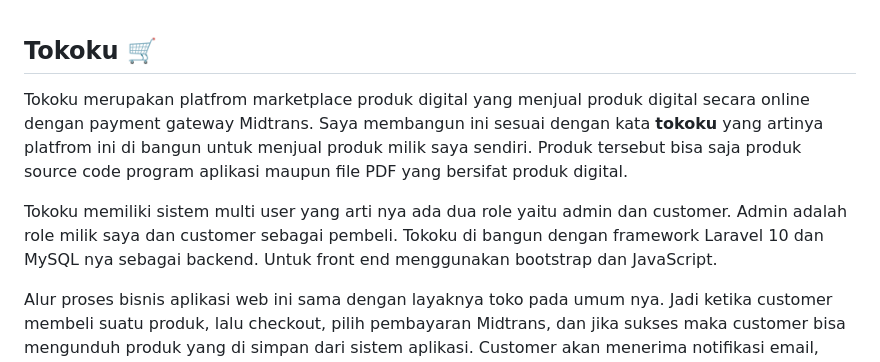
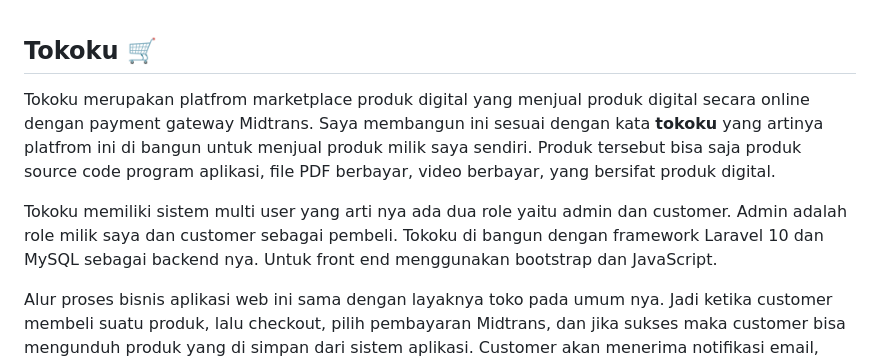
Before and after one commit to galihap76/tokoku, a Markdown page: README.md, the part around the change. Drawn GitHub-style.

```diff
--- a/README.md
+++ b/README.md
@@ -1,8 +1,8 @@
 ## Tokoku 🛒
 
-Tokoku merupakan platfrom marketplace produk digital yang menjual produk digital secara online dengan payment gateway Midtrans. Saya membangun ini sesuai dengan kata **tokoku** yang artinya platfrom ini di bangun untuk menjual produk milik saya sendiri. Produk tersebut bisa saja produk source code program aplikasi maupun file PDF yang bersifat produk digital.
+Tokoku merupakan platfrom marketplace produk digital yang menjual produk digital secara online dengan payment gateway Midtrans. Saya membangun ini sesuai dengan kata **tokoku** yang artinya platfrom ini di bangun untuk menjual produk milik saya sendiri. Produk tersebut bisa saja produk source code program aplikasi, file PDF berbayar, video berbayar, yang bersifat produk digital.
 
-Tokoku memiliki sistem multi user yang arti nya ada dua role yaitu admin dan customer. Admin adalah role milik saya dan customer sebagai pembeli. Tokoku di bangun dengan framework Laravel 10 dan MySQL nya sebagai backend. Untuk front end menggunakan bootstrap dan JavaScript.
+Tokoku memiliki sistem multi user yang arti nya ada dua role yaitu admin dan customer. Admin adalah role milik saya dan customer sebagai pembeli. Tokoku di bangun dengan framework Laravel 10 dan MySQL sebagai backend nya. Untuk front end menggunakan bootstrap dan JavaScript.
 
 Alur proses bisnis aplikasi web ini sama dengan layaknya toko pada umum nya. Jadi ketika customer membeli suatu produk, lalu checkout, pilih pembayaran Midtrans, dan jika sukses maka customer bisa mengunduh produk yang di simpan dari sistem aplikasi. Customer akan menerima notifikasi email, misal invoice milik customer adalah **80xxxx** telah membeli suatu produk.
 
```
